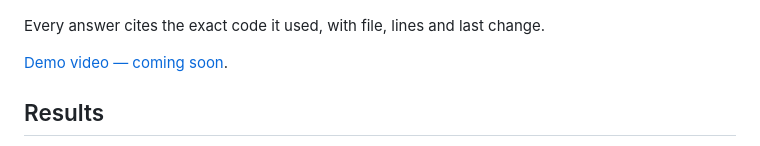
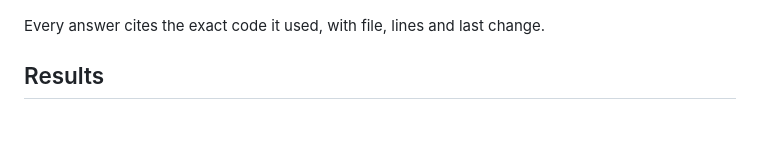
Before and after one commit to Mulasreeja15/gitcontext, a Markdown page: README.md, the part around the change. Rendered like a GitHub page; blank space fills up the shorter version.

Commit message:
Remove demo video placeholder

```diff
--- a/README.md
+++ b/README.md
@@ -21,8 +21,6 @@ GitContext is a portfolio RAG project that measures retrieval choices instead of
 ![GitContext source cards with exact code and provenance](docs/sources.png)
 
 Every answer cites the exact code it used, with file, lines and last change.
-
-[Demo video — coming soon](#demo).
 
 ## Results
 
```
